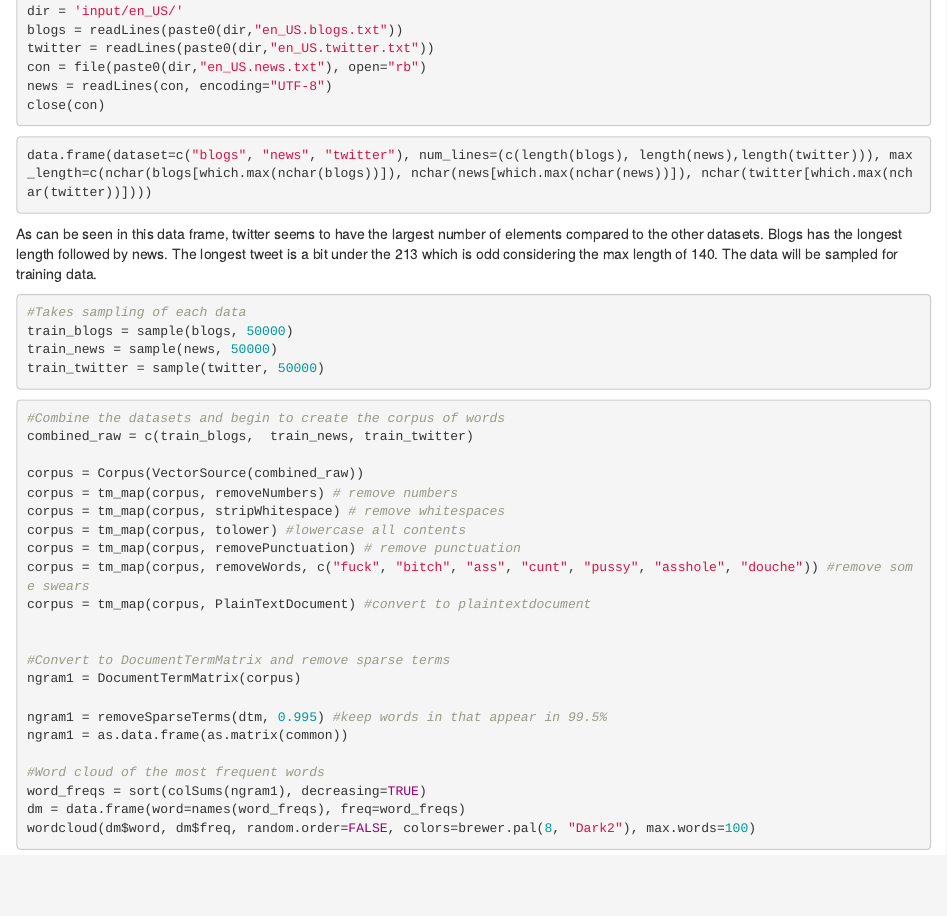
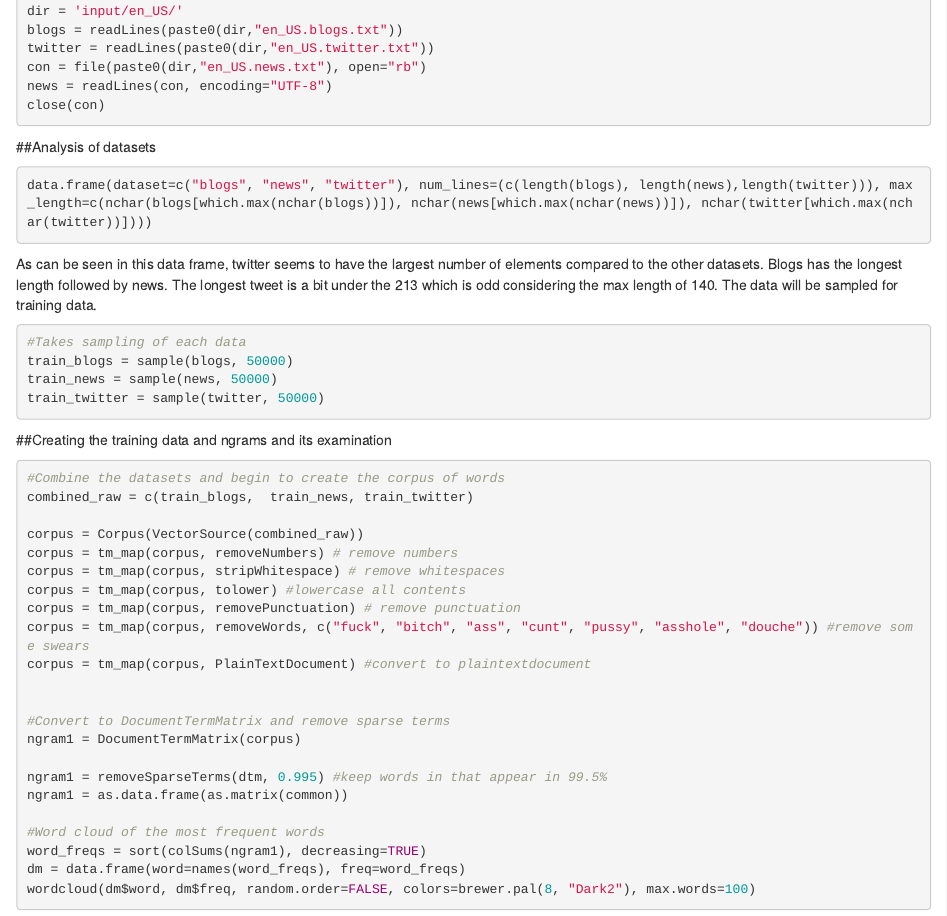
Before and after one commit to dchen71/datasciencecoursera, an R Markdown document (Data Science Capstone/exploratory.Rmd): the page in a window 1100 px wide, from 320 px down. Rendered offline with R 4.5, knitr and Pandoc, with nearby package versions; the code chunks are not run, so their results and figures are left out.

Commit message:
added headers

````diff
--- a/Data Science Capstone/exploratory.Rmd
+++ b/Data Science Capstone/exploratory.Rmd
@@ -25,6 +25,7 @@ news = readLines(con, encoding="UTF-8")
 close(con)
 ```
 
+##Analysis of datasets
 
 ```{r}
 data.frame(dataset=c("blogs", "news", "twitter"), num_lines=(c(length(blogs), length(news),length(twitter))), max_length=c(nchar(blogs[which.max(nchar(blogs))]), nchar(news[which.max(nchar(news))]), nchar(twitter[which.max(nchar(twitter))])))
@@ -37,6 +38,8 @@ train_blogs = sample(blogs, 50000)
 train_news = sample(news, 50000)
 train_twitter = sample(twitter, 50000)
 ```
+
+##Creating the training data and ngrams and its examination
 
 ```{r}
 #Combine the datasets and begin to create the corpus of words
````
